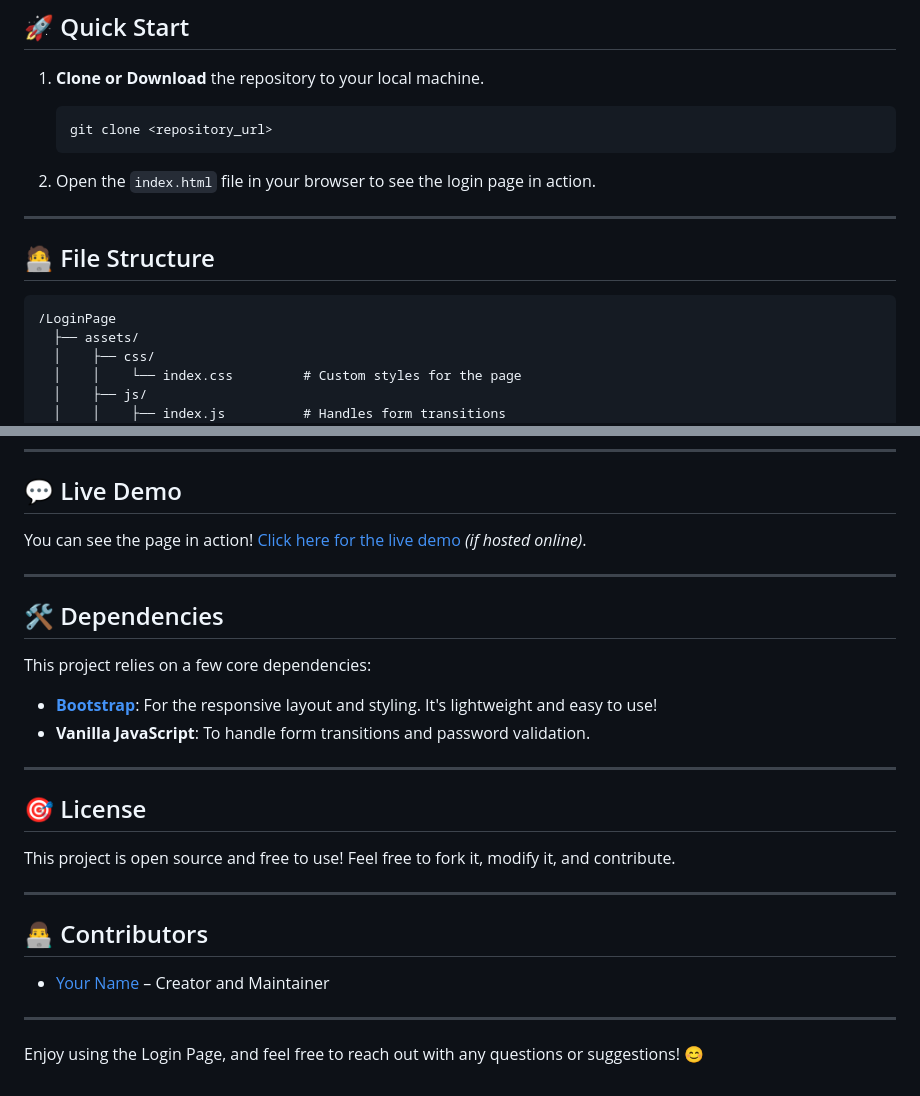
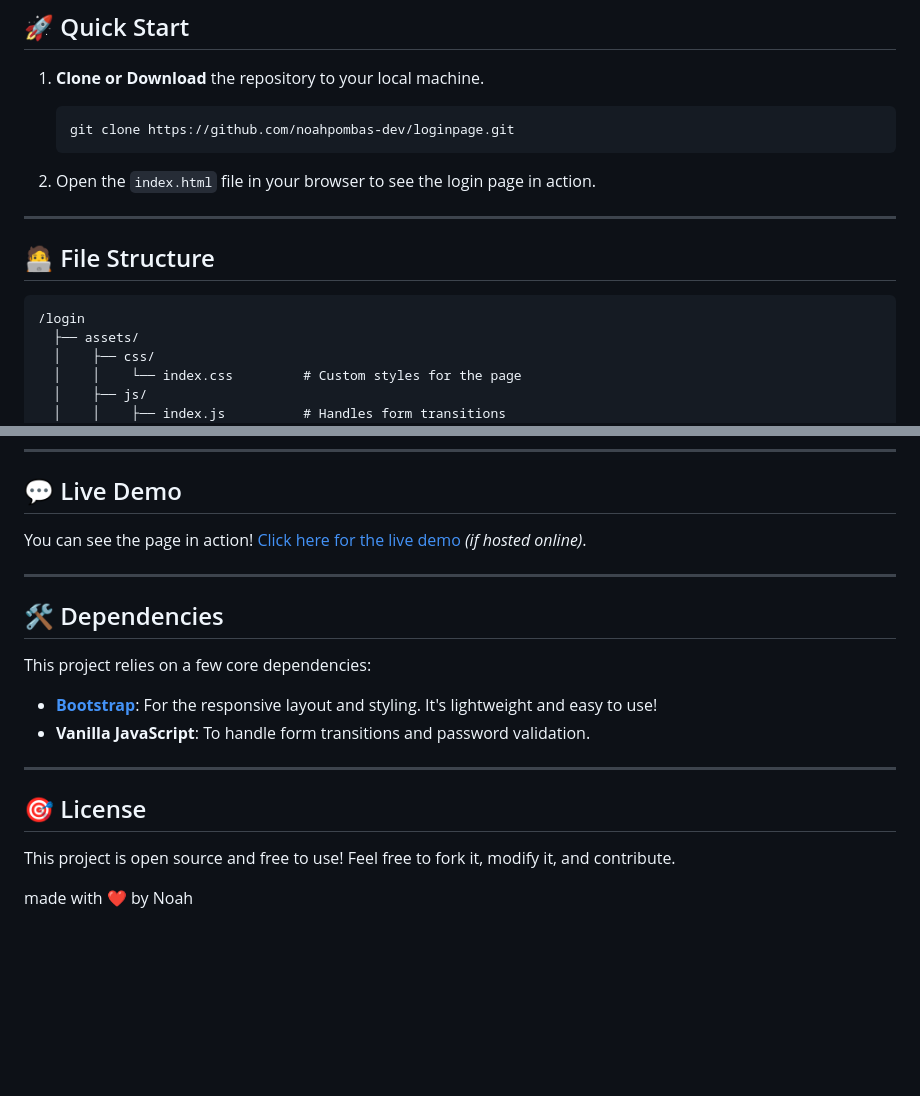
Before and after one commit to noahpombas-dev/loginpage, a Markdown page: README.md, 2 parts joined by grey strips. GitHub-like rendering; blank space fills up the shorter version.

````diff
--- a/README.md
+++ b/README.md
@@ -15,7 +15,7 @@ A modern, visually appealing **Login Page** with a **dark theme**, **smooth tran
 1. **Clone or Download** the repository to your local machine.
 
    ```bash
-   git clone <repository_url>
+   git clone https://github.com/noahpombas-dev/loginpage.git
    ```
 
 2. Open the `index.html` file in your browser to see the login page in action.
@@ -25,7 +25,7 @@ A modern, visually appealing **Login Page** with a **dark theme**, **smooth tran
 ## 🧑‍💻 File Structure
 
 ```
-/LoginPage
+/login
   ├── assets/
   │    ├── css/
   │    │    └── index.css         # Custom styles for the page
@@ -81,12 +81,5 @@ This project relies on a few core dependencies:
 
 This project is open source and free to use! Feel free to fork it, modify it, and contribute.
 
----
 
-## 👨‍💻 Contributors
-
-- [Your Name](https://github.com/yourusername) – Creator and Maintainer
-
----
-
-Enjoy using the Login Page, and feel free to reach out with any questions or suggestions! 😊
+made with ❤️ by Noah
````
Also changed, not shown: other parts of README.md (+1 -1 lines).
